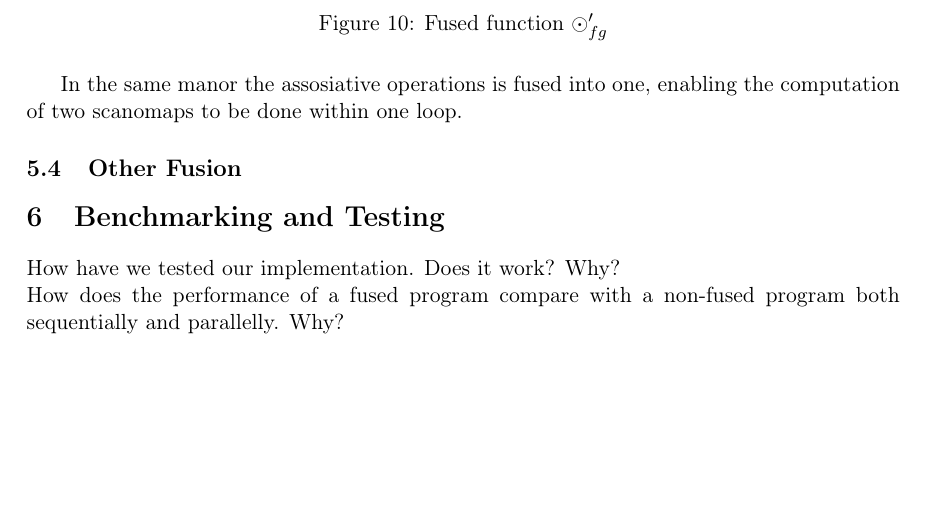
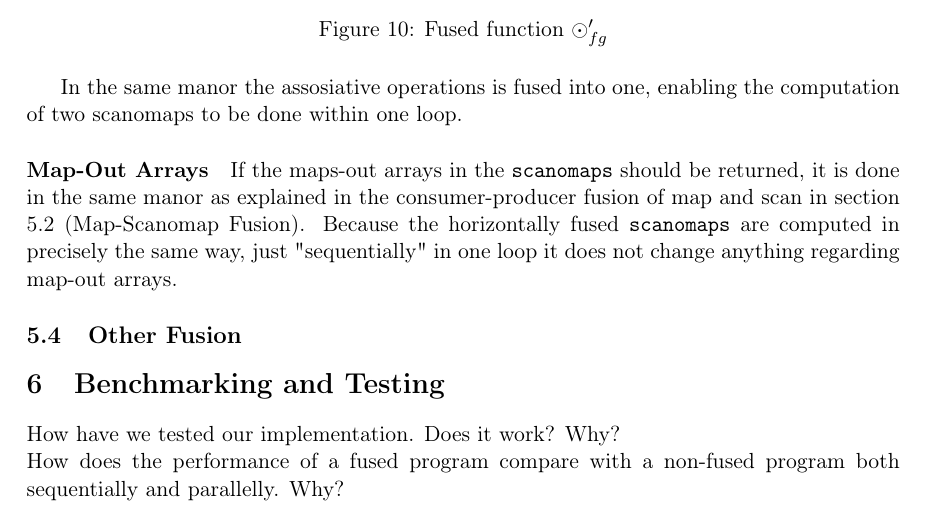
Before and after one commit to CulpaBS/SR, a LaTeX document (main.tex): part of page 16 of 17 before the commit and part of page 15 of 16 after it, cut so that both start at the same text, the shorter picture padded with empty space. Compiled offline with pdfLaTeX.

Commit message:
small stuff

```diff
--- a/main.tex
+++ b/main.tex
@@ -793,6 +794,8 @@ $$\text{New-Params} = (a,b)$$
 
 In the same manor the assosiative operations is fused into one, enabling the computation of two scanomaps to be done within one loop.
 
+\paragraph{Map-Out Arrays}
+If the maps-out arrays in the \texttt{scanomaps} should be returned, it is done in the same manor as explained in the consumer-producer fusion of map and scan in section 5.2 (Map-Scanomap Fusion). Because the horizontally fused \texttt{scanomaps} are computed in precisely the same way, just "sequentially" in one loop it does not change anything regarding map-out arrays.
 
 % Conditions
 % Function composition
```
Also changed, not shown: main.pdf, main.tex (5 more changed lines), 4 other files.
